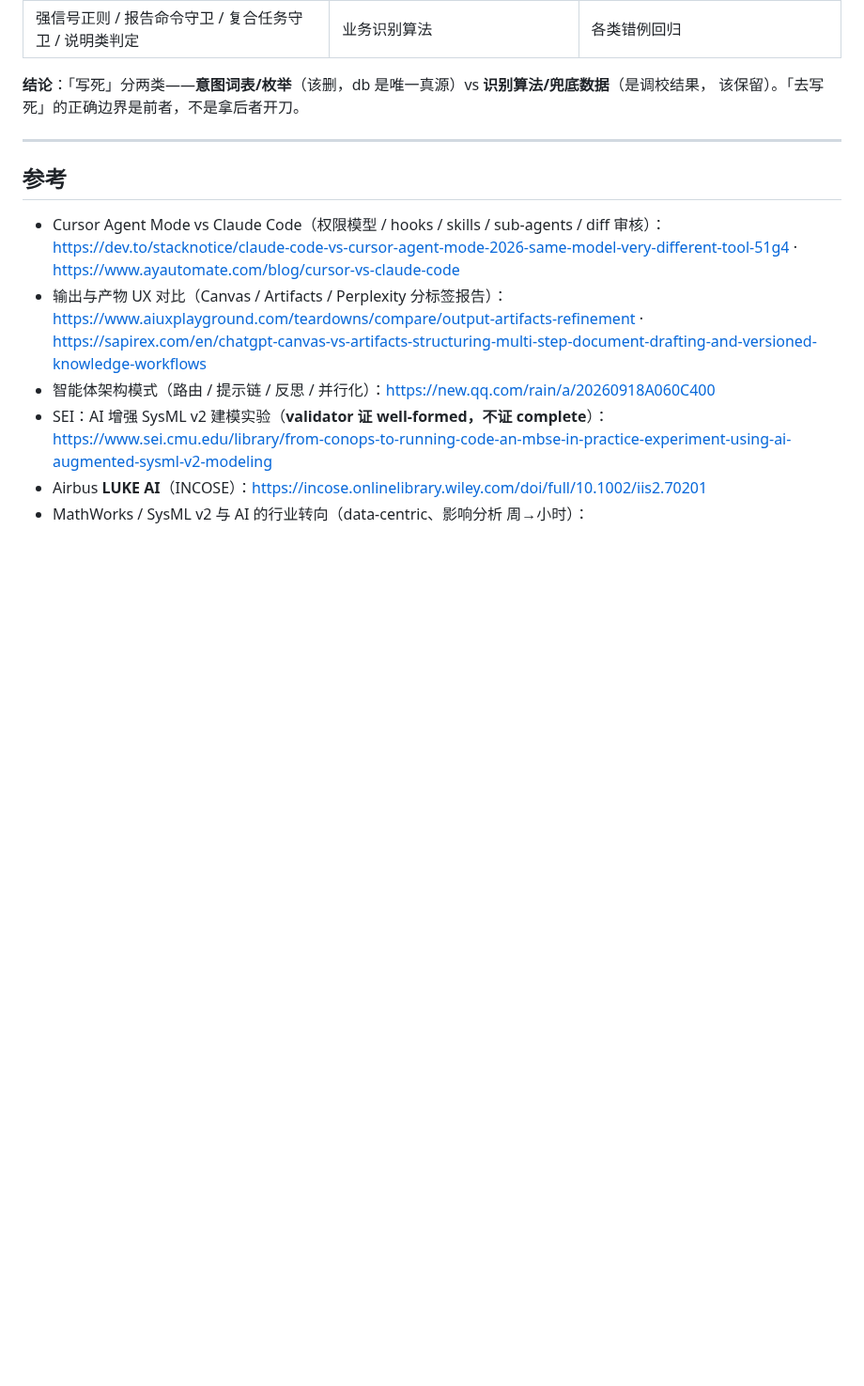
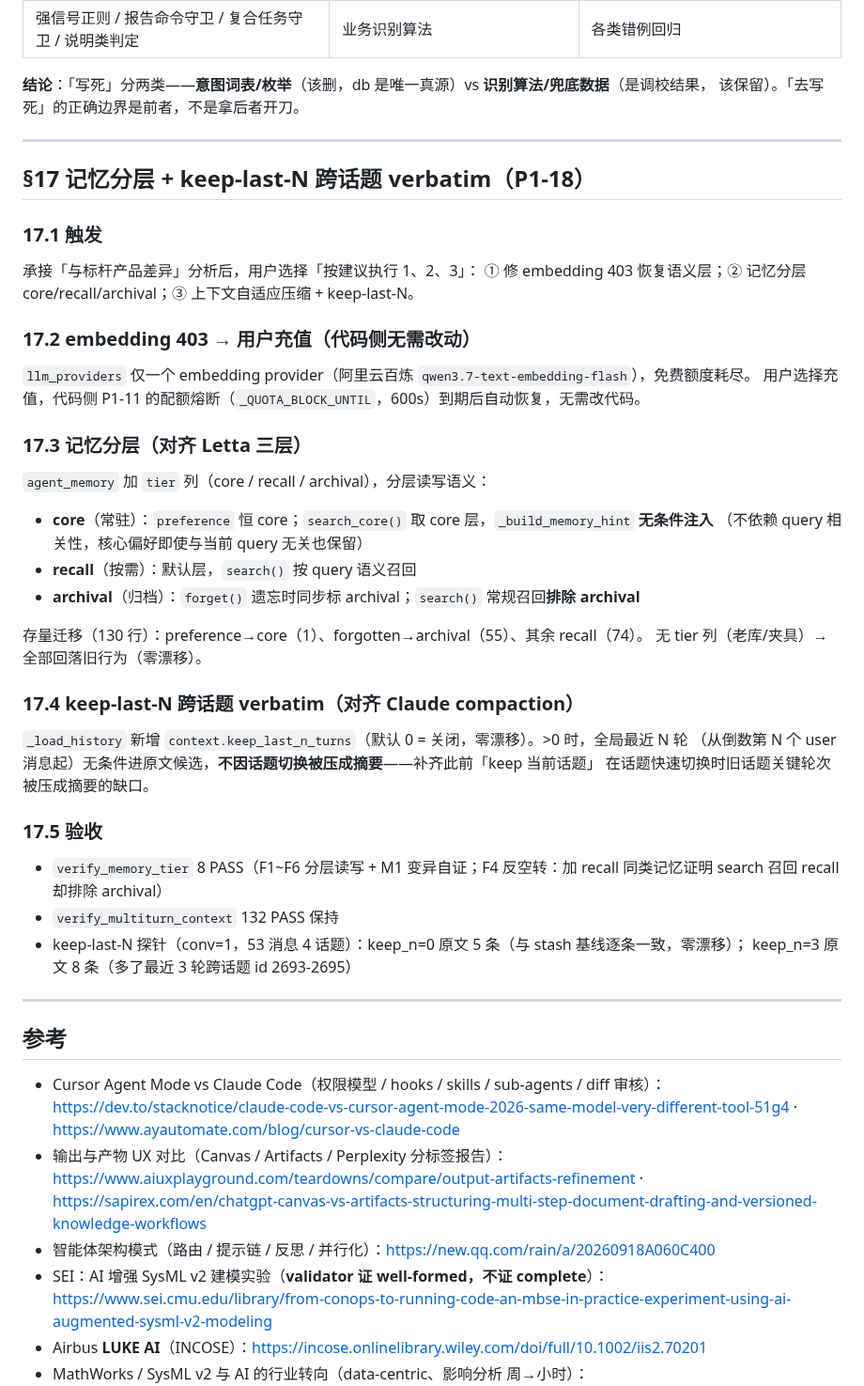
Before and after one commit to gefei-china/AI4MBSE, a Markdown page: docs/AI会话实现逻辑调研与优化方案-20260923.md, the part around the change. Shown at 94% size. Drawn GitHub-style; blank space fills up the shorter version.

Commit message:
docs: 补 §17 记录记忆分层 + keep-last-N 跨话题（P1-18）

```diff
--- a/docs/AI会话实现逻辑调研与优化方案-20260923.md
+++ b/docs/AI会话实现逻辑调研与优化方案-20260923.md
@@ -1797,6 +1797,46 @@ db 层没有的多意图特异词 + 打分竞争破坏「有序首个命中」
 
 ---
 
+## §17 记忆分层 + keep-last-N 跨话题 verbatim（P1-18）
+
+### 17.1 触发
+
+承接「与标杆产品差异」分析后，用户选择「按建议执行 1、2、3」：
+① 修 embedding 403 恢复语义层；② 记忆分层 core/recall/archival；③ 上下文自适应压缩 + keep-last-N。
+
+### 17.2 embedding 403 → 用户充值（代码侧无需改动）
+
+`llm_providers` 仅一个 embedding provider（阿里云百炼 `qwen3.7-text-embedding-flash`），免费额度耗尽。
+用户选择充值，代码侧 P1-11 的配额熔断（`_QUOTA_BLOCK_UNTIL`，600s）到期后自动恢复，无需改代码。
+
+### 17.3 记忆分层（对齐 Letta 三层）
+
+`agent_memory` 加 `tier` 列（core / recall / archival），分层读写语义：
+
+- **core**（常驻）：`preference` 恒 core；`search_core()` 取 core 层，`_build_memory_hint` **无条件注入**
+  （不依赖 query 相关性，核心偏好即使与当前 query 无关也保留）
+- **recall**（按需）：默认层，`search()` 按 query 语义召回
+- **archival**（归档）：`forget()` 遗忘时同步标 archival；`search()` 常规召回**排除 archival**
+
+存量迁移（130 行）：preference→core（1）、forgotten→archival（55）、其余 recall（74）。
+无 tier 列（老库/夹具）→ 全部回落旧行为（零漂移）。
+
+### 17.4 keep-last-N 跨话题 verbatim（对齐 Claude compaction）
+
+`_load_history` 新增 `context.keep_last_n_turns`（默认 0 = 关闭，零漂移）。>0 时，全局最近 N 轮
+（从倒数第 N 个 user 消息起）无条件进原文候选，**不因话题切换被压成摘要**——补齐此前「keep 当前话题」
+在话题快速切换时旧话题关键轮次被压成摘要的缺口。
+
+### 17.5 验收
+
+- `verify_memory_tier` 8 PASS（F1~F6 分层读写 + M1 变异自证；F4 反空转：加 recall 同类记忆证明
+  search 召回 recall 却排除 archival）
+- `verify_multiturn_context` 132 PASS 保持
+- keep-last-N 探针（conv=1，53 消息 4 话题）：keep_n=0 原文 5 条（与 stash 基线逐条一致，零漂移）；
+  keep_n=3 原文 8 条（多了最近 3 轮跨话题 id 2693-2695）
+
+---
+
 ## 参考
 
 - Cursor Agent Mode vs Claude Code（权限模型 / hooks / skills / sub-agents / diff 审核）：
```
